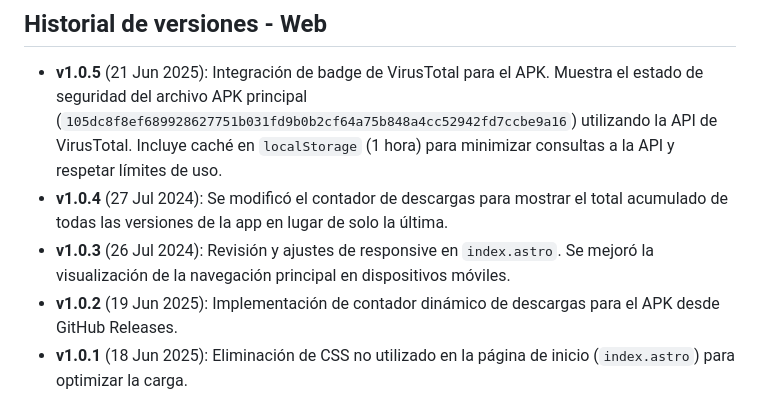
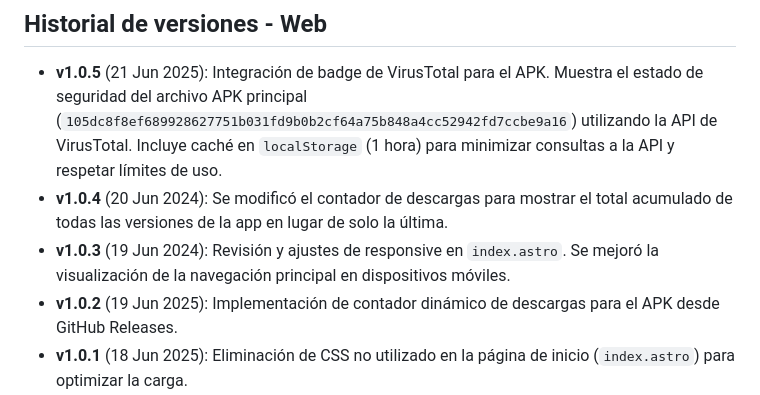
Before and after one commit to Dansware03/appvida987oficial, a Markdown page: README.md, the part around the change. Rendered like a GitHub page.

Commit message:
docs: :memo: Correccion de fechas

```diff
--- a/README.md
+++ b/README.md
@@ -52,8 +52,8 @@ Alternativamente, puedes descargar el APK desde la sección de Releases de este
 ## Historial de versiones - Web
 
 - **v1.0.5** (21 Jun 2025): Integración de badge de VirusTotal para el APK. Muestra el estado de seguridad del archivo APK principal (`105dc8f8ef689928627751b031fd9b0b2cf64a75b848a4cc52942fd7ccbe9a16`) utilizando la API de VirusTotal. Incluye caché en `localStorage` (1 hora) para minimizar consultas a la API y respetar límites de uso.
-- **v1.0.4** (27 Jul 2024): Se modificó el contador de descargas para mostrar el total acumulado de todas las versiones de la app en lugar de solo la última.
-- **v1.0.3** (26 Jul 2024): Revisión y ajustes de responsive en `index.astro`. Se mejoró la visualización de la navegación principal en dispositivos móviles.
+- **v1.0.4** (20 Jun 2024): Se modificó el contador de descargas para mostrar el total acumulado de todas las versiones de la app en lugar de solo la última.
+- **v1.0.3** (19 Jun 2024): Revisión y ajustes de responsive en `index.astro`. Se mejoró la visualización de la navegación principal en dispositivos móviles.
 - **v1.0.2** (19 Jun 2025): Implementación de contador dinámico de descargas para el APK desde GitHub Releases.
 - **v1.0.1** (18 Jun 2025): Eliminación de CSS no utilizado en la página de inicio (`index.astro`) para optimizar la carga.
 
```
